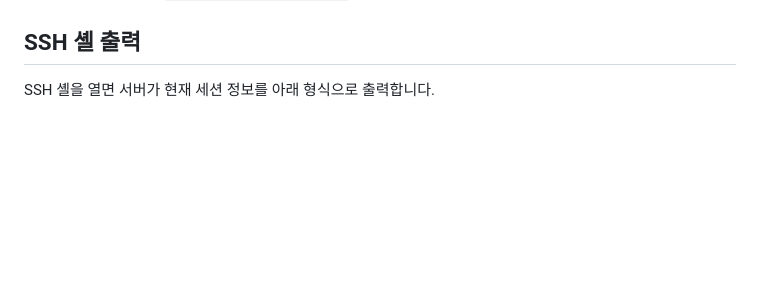
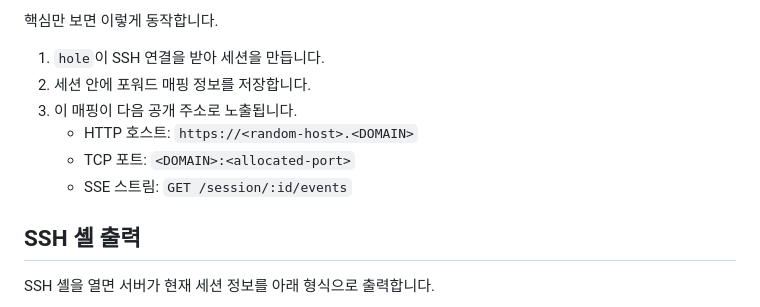
Before and after one commit to noeulnight/hole, a Markdown page: README.ko.md, the part around one of its changes. Rendered like a GitHub page; blank space fills up the shorter version.

```diff
--- a/README.ko.md
+++ b/README.ko.md
@@ -25,3 +45,11 @@
+핵심만 보면 이렇게 동작합니다.
+
+1. `hole`이 SSH 연결을 받아 세션을 만듭니다.
+2. 세션 안에 포워드 매핑 정보를 저장합니다.
+3. 이 매핑이 다음 공개 주소로 노출됩니다.
+   - HTTP 호스트: `https://<random-host>.<DOMAIN>`
+   - TCP 포트: `<DOMAIN>:<allocated-port>`
+   - SSE 스트림: `GET /session/:id/events`
 
 ## SSH 셸 출력
 
```
Also changed, not shown: other parts of README.ko.md (+20 -0 lines), README.md (+38 -0 lines).
